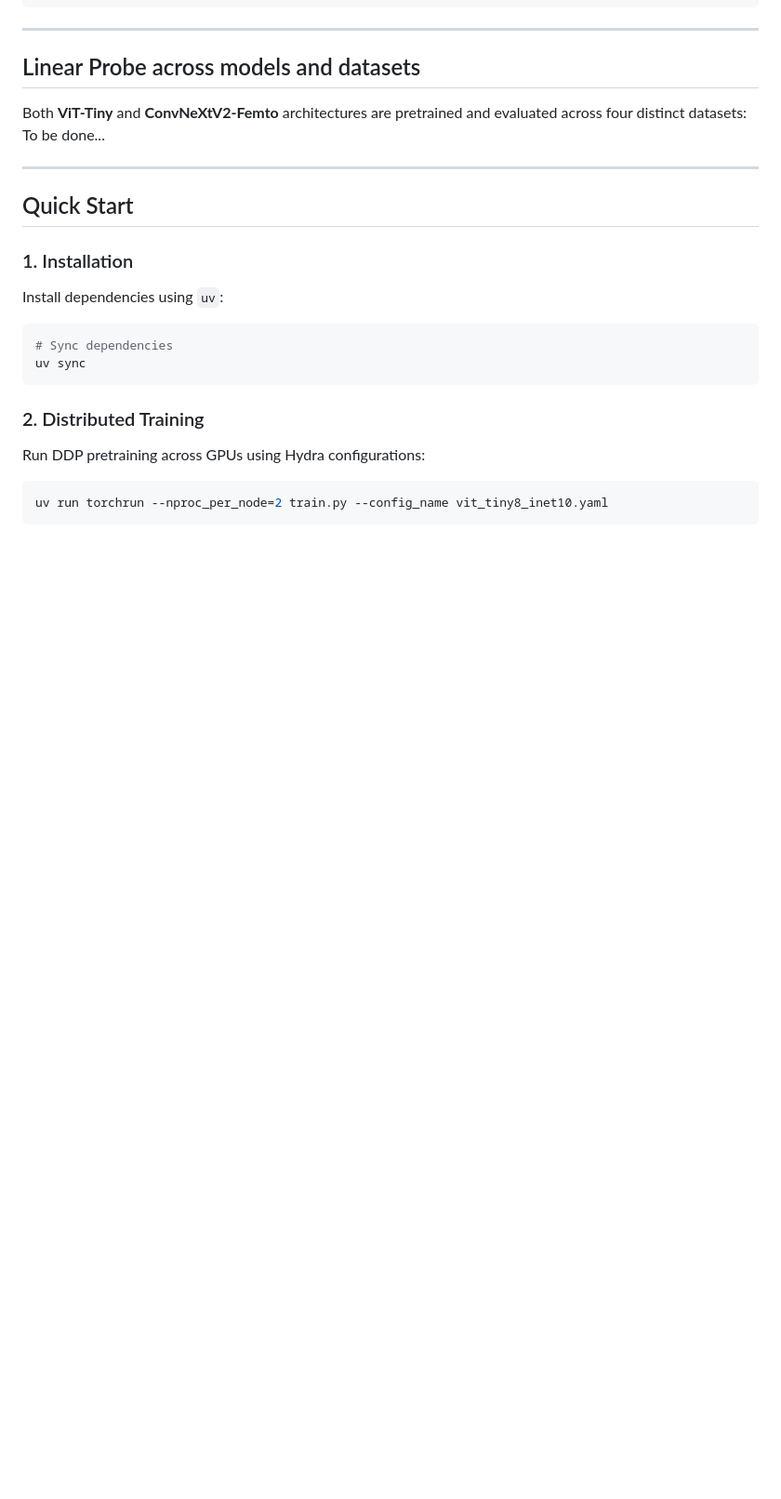
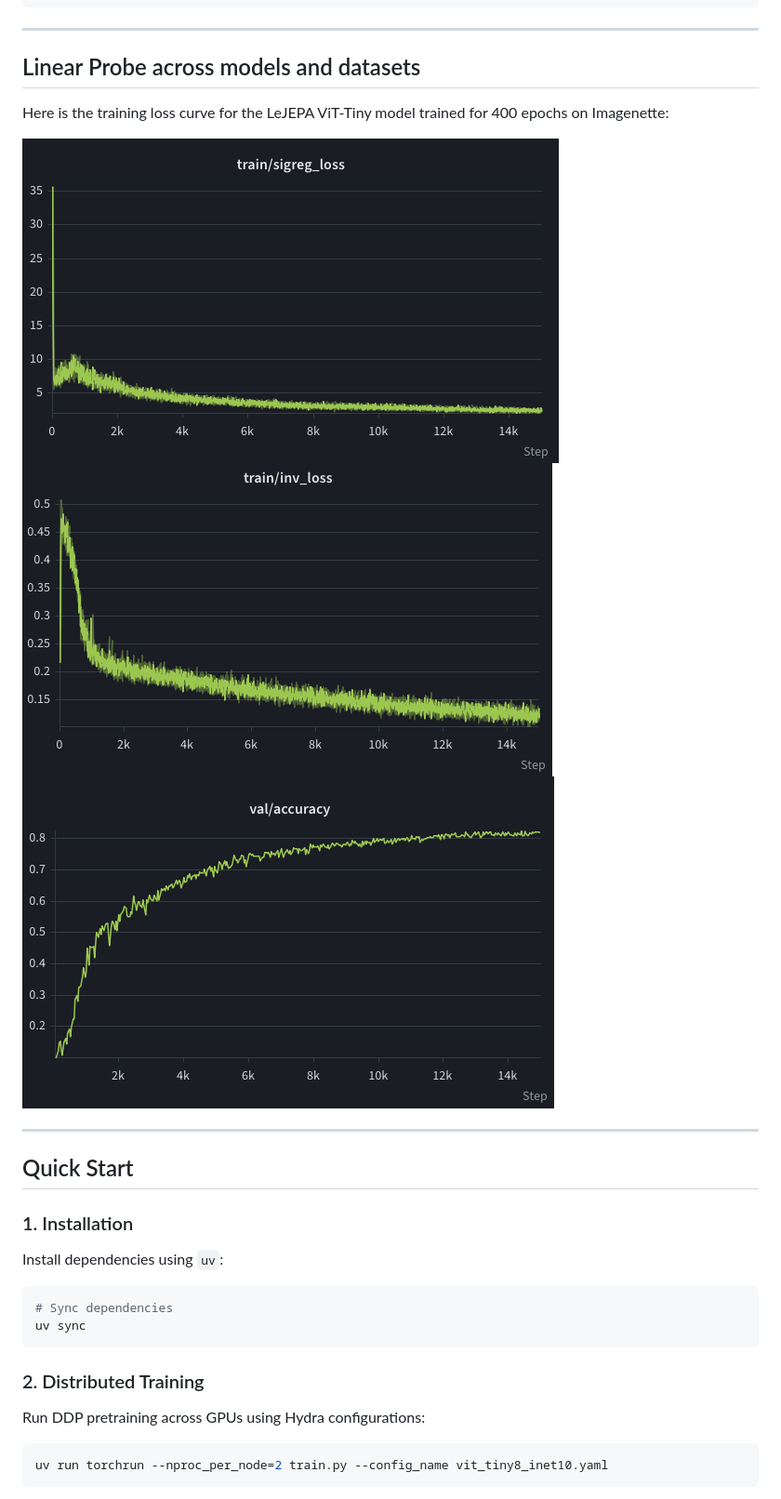
Before and after one commit to asoloveii/lejepa-sigreg-ssl, a Markdown page: README.md, the part around the change. Shown at 93% size. Drawn GitHub-style; pictures changed too: assets/inv.png (added), assets/sigreg.png (added), assets/val_accuracy.png (added); blank space fills up the shorter version.

Commit message:
feat: added training history to docs

```diff
--- a/README.md
+++ b/README.md
@@ -38,8 +38,11 @@ This repository features custom, ground-up implementations of modern vision back
 
 ## Linear Probe across models and datasets
 
-Both **ViT-Tiny** and **ConvNeXtV2-Femto** architectures are pretrained and evaluated across four distinct datasets:
-To be done...
+Here is the training loss curve for the LeJEPA ViT-Tiny model trained for 400 epochs on Imagenette:
+
+![SIGReg loss curve](assets/sigreg.png)
+![Invariance loss curve](assets/inv.png)
+![Online linear probe accuracy](assets/val_accuracy.png)
 
 ---
 
```
